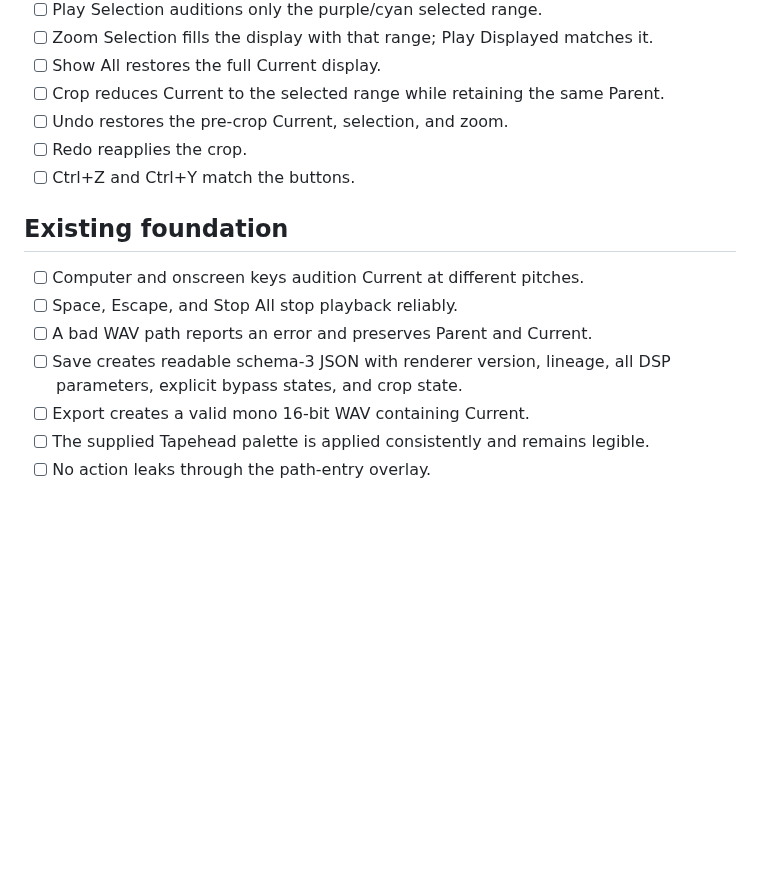
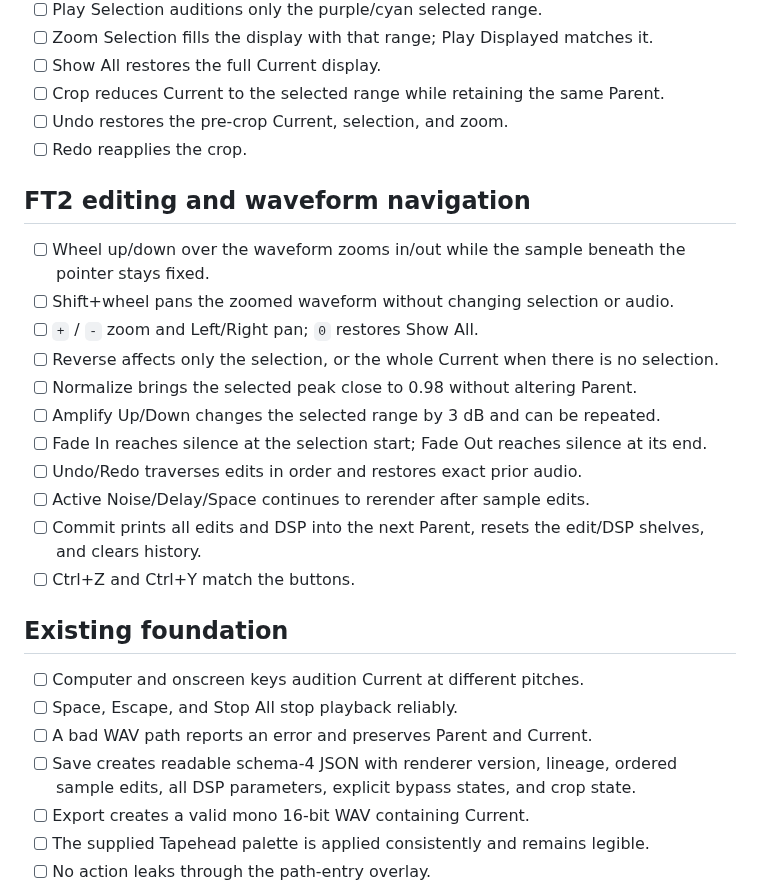
Before and after one commit to Ehule/TapeSister, a Markdown page: docs/X220_CHECKLIST.md, the part around the change. Rendered like a GitHub page; blank space fills up the shorter version.

```diff
--- a/docs/X220_CHECKLIST.md
+++ b/docs/X220_CHECKLIST.md
@@ -26,6 +26,19 @@ This is a musical and interaction checkpoint. Passing tests alone is not approva
 - [ ] Crop reduces Current to the selected range while retaining the same Parent.
 - [ ] Undo restores the pre-crop Current, selection, and zoom.
 - [ ] Redo reapplies the crop.
+
+## FT2 editing and waveform navigation
+
+- [ ] Wheel up/down over the waveform zooms in/out while the sample beneath the pointer stays fixed.
+- [ ] Shift+wheel pans the zoomed waveform without changing selection or audio.
+- [ ] `+` / `-` zoom and Left/Right pan; `0` restores Show All.
+- [ ] Reverse affects only the selection, or the whole Current when there is no selection.
+- [ ] Normalize brings the selected peak close to 0.98 without altering Parent.
+- [ ] Amplify Up/Down changes the selected range by 3 dB and can be repeated.
+- [ ] Fade In reaches silence at the selection start; Fade Out reaches silence at its end.
+- [ ] Undo/Redo traverses edits in order and restores exact prior audio.
+- [ ] Active Noise/Delay/Space continues to rerender after sample edits.
+- [ ] Commit prints all edits and DSP into the next Parent, resets the edit/DSP shelves, and clears history.
 - [ ] Ctrl+Z and Ctrl+Y match the buttons.
 
 ## Existing foundation
@@ -33,7 +46,7 @@ This is a musical and interaction checkpoint. Passing tests alone is not approva
 - [ ] Computer and onscreen keys audition Current at different pitches.
 - [ ] Space, Escape, and Stop All stop playback reliably.
 - [ ] A bad WAV path reports an error and preserves Parent and Current.
-- [ ] Save creates readable schema-3 JSON with renderer version, lineage, all DSP parameters, explicit bypass states, and crop state.
+- [ ] Save creates readable schema-4 JSON with renderer version, lineage, ordered sample edits, all DSP parameters, explicit bypass states, and crop state.
 - [ ] Export creates a valid mono 16-bit WAV containing Current.
 - [ ] The supplied Tapehead palette is applied consistently and remains legible.
 - [ ] No action leaks through the path-entry overlay.
```
Also changed, not shown: README.md (+17 -5 lines), docs/PARENT_CURRENT_MODEL.md (+4 -2 lines), docs/ft2-editing-preview.png (added), 6 other files.
